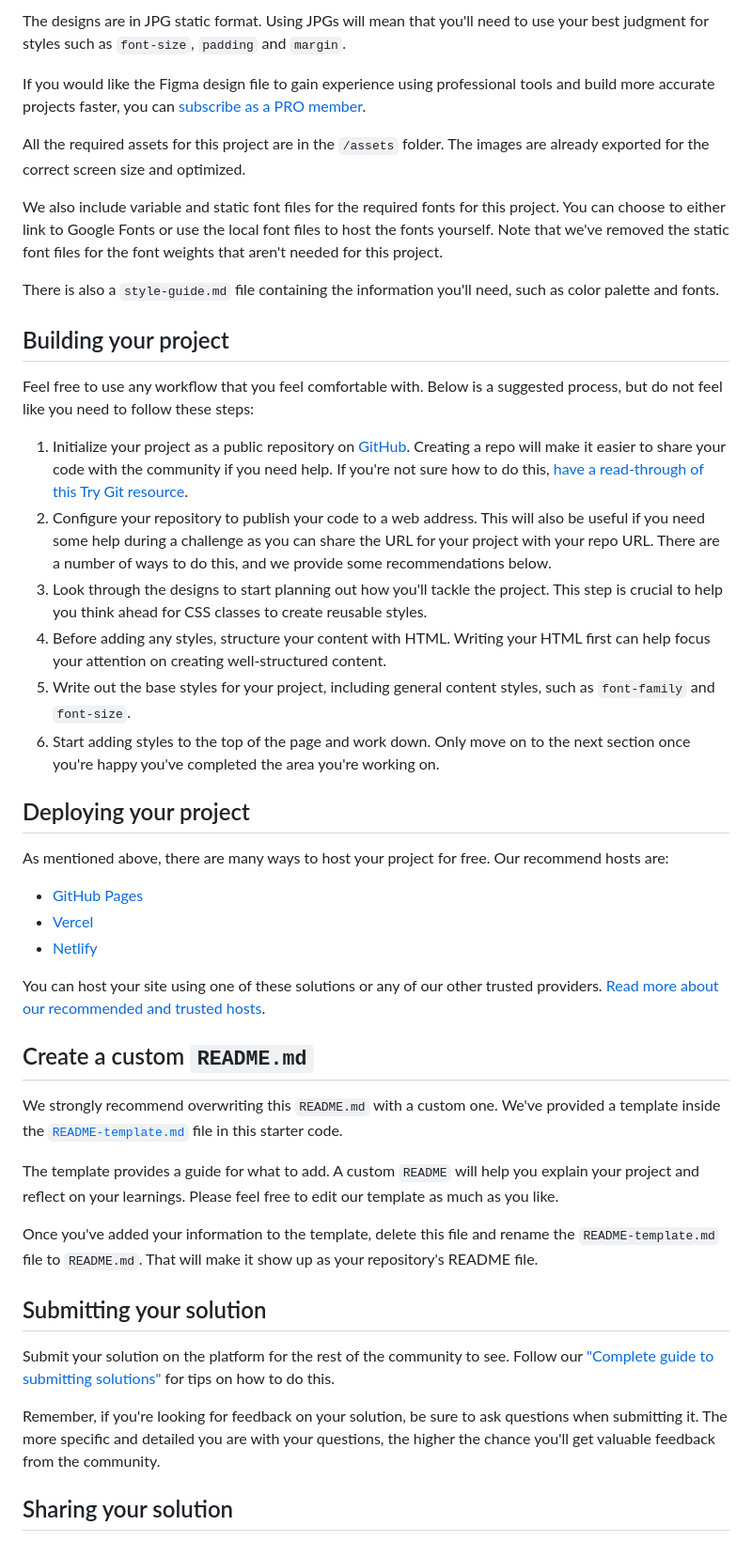
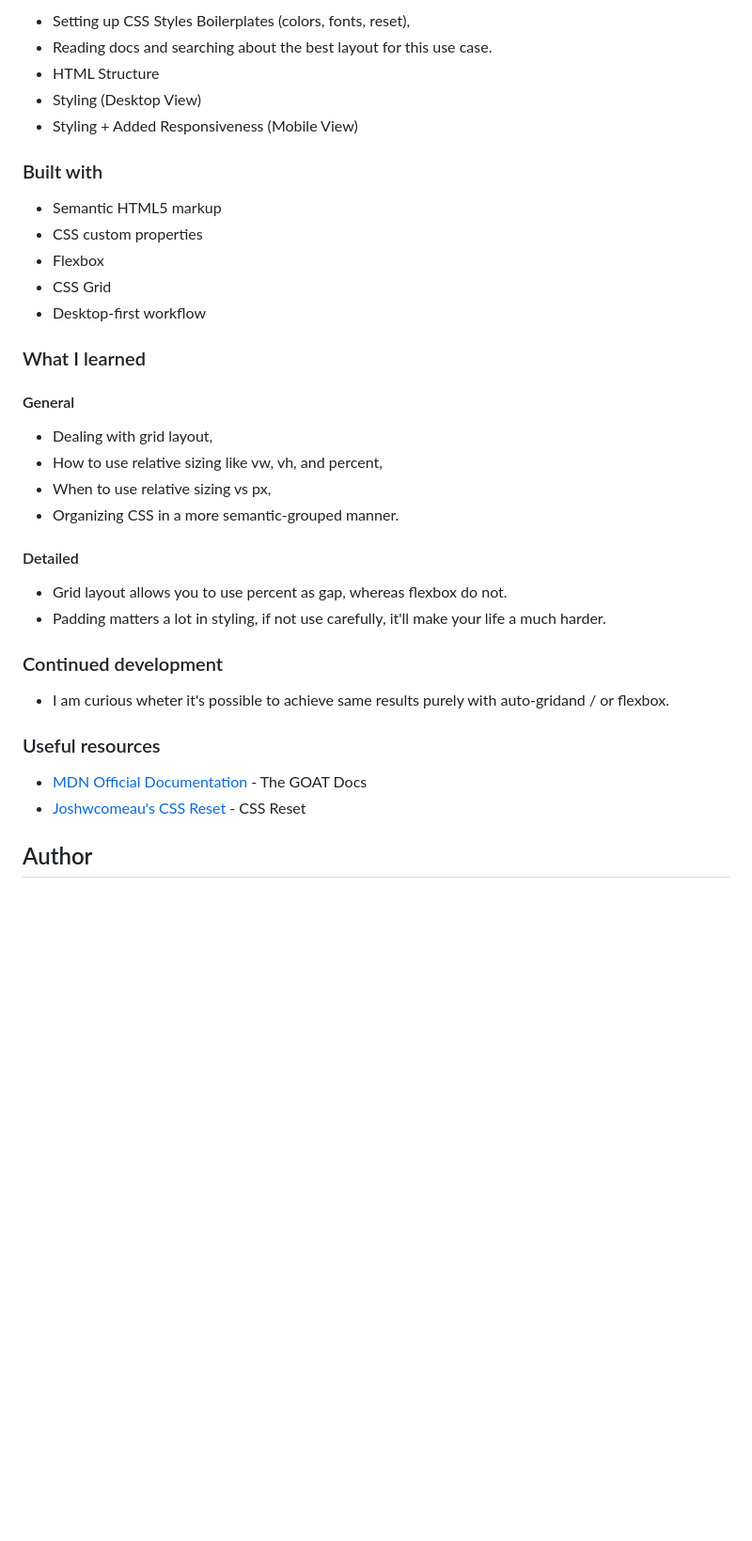
Before and after one commit to JavaneseIvankov/bento-grid, a Markdown page: README.md, the part around the change printed below. Shown: that part at 94% size. Rendered like a GitHub page; blank space fills up the shorter version.

```diff
--- a/README.md
+++ b/README.md
@@ -32,48 +42,40 @@ Your task is to build out the project to the designs inside the `/design` folder
 
-The designs are in JPG static format. Using JPGs will mean that you'll need to use your best judgment for styles such as `font-size`, `padding` and `margin`.
+- Setting up CSS Styles Boilerplates (colors, fonts, reset),
+- Reading docs and searching about the best layout for this use case.
+- HTML Structure
+- Styling (Desktop View)
+- Styling + Added Responsiveness (Mobile View)
 
-If you would like the Figma design file to gain experience using professional tools and build more accurate projects faster, you can [subscribe as a PRO member](https://www.frontendmentor.io/pro).
+### Built with
 
-All the required assets for this project are in the `/assets` folder. The images are already exported for the correct screen size and optimized.
+- Semantic HTML5 markup
+- CSS custom properties
+- Flexbox
+- CSS Grid
+- Desktop-first workflow
 
-We also include variable and static font files for the required fonts for this project. You can choose to either link to Google Fonts or use the local font files to host the fonts yourself. Note that we've removed the static font files for the font weights that aren't needed for this project.
+### What I learned
 
-There is also a `style-guide.md` file containing the information you'll need, such as color palette and fonts.
+#### General
 
-## Building your project
+- Dealing with grid layout,
+- How to use relative sizing like vw, vh, and percent,
+- When to use relative sizing vs px,
+- Organizing CSS in a more semantic-grouped manner.
 
-Feel free to use any workflow that you feel comfortable with. Below is a suggested process, but do not feel like you need to follow these steps:
+#### Detailed
 
-1. Initialize your project as a public repository on [GitHub](https://github.com/). Creating a repo will make it easier to share your code with the community if you need help. If you're not sure how to do this, [have a read-through of this Try Git resource](https://try.github.io/).
-2. Configure your repository to publish your code to a web address. This will also be useful if you need some help during a challenge as you can share the URL for your project with your repo URL. There are a number of ways to do this, and we provide some recommendations below.
-3. Look through the designs to start planning out how you'll tackle the project. This step is crucial to help you think ahead for CSS classes to create reusable styles.
-4. Before adding any styles, structure your content with HTML. Writing your HTML first can help focus your attention on creating well-structured content.
-5. Write out the base styles for your project, including general content styles, such as `font-family` and `font-size`.
-6. Start adding styles to the top of the page and work down. Only move on to the next section once you're happy you've completed the area you're working on.
+- Grid layout allows you to use percent as gap, whereas flexbox do not.
+- Padding matters a lot in styling, if not use carefully, it'll make your life a much harder.
 
-## Deploying your project
+### Continued development
 
-As mentioned above, there are many ways to host your project for free. Our recommend hosts are:
+- I am curious wheter it's possible to achieve same results purely with auto-gridand / or flexbox.
 
-- [GitHub Pages](https://pages.github.com/)
-- [Vercel](https://vercel.com/)
-- [Netlify](https://www.netlify.com/)
+### Useful resources
 
-You can host your site using one of these solutions or any of our other trusted providers. [Read more about our recommended and trusted hosts](https://medium.com/frontend-mentor/frontend-mentor-trusted-hosting-providers-bf000dfebe).
+- [MDN Official Documentation](https://developer.mozilla.org/en-US/) - The GOAT Docs
+- [Joshwcomeau's CSS Reset](https://www.joshwcomeau.com/css/custom-css-reset/) - CSS Reset
 
-## Create a custom `README.md`
+## Author
 
-We strongly recommend overwriting this `README.md` with a custom one. We've provided a template inside the [`README-template.md`](./README-template.md) file in this starter code.
-
-The template provides a guide for what to add. A custom `README` will help you explain your project and reflect on your learnings. Please feel free to edit our template as much as you like.
-
-Once you've added your information to the template, delete this file and rename the `README-template.md` file to `README.md`. That will make it show up as your repository's README file.
-
-## Submitting your solution
-
-Submit your solution on the platform for the rest of the community to see. Follow our ["Complete guide to submitting solutions"](https://medium.com/frontend-mentor/a-complete-guide-to-submitting-solutions-on-frontend-mentor-ac6384162248) for tips on how to do this.
-
-Remember, if you're looking for feedback on your solution, be sure to ask questions when submitting it. The more specific and detailed you are with your questions, the higher the chance you'll get valuable feedback from the community.
-
-## Sharing your solution
-
```
Also changed, not shown: other parts of README.md (+27 -34 lines), README-template.md (deleted, +0 -110 lines), assets/screenshots/DesktopView.png (added), assets/screenshots/MobileView.png (added).
